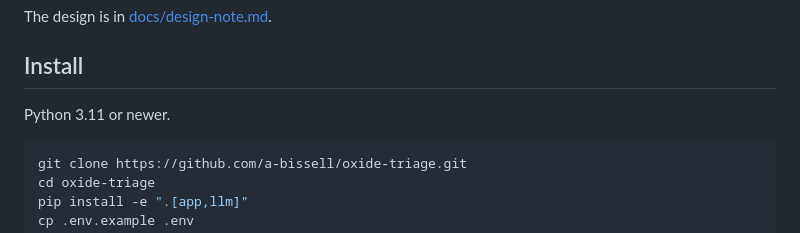
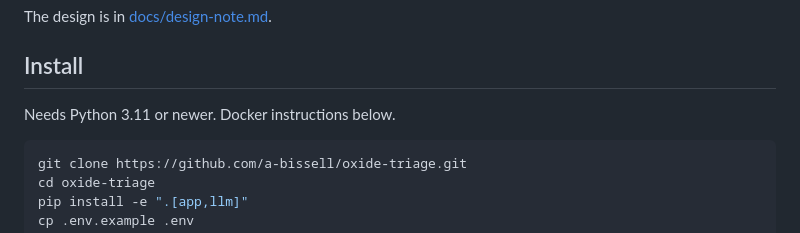
Before and after one commit to a-bissell/Oxbow, a Markdown page: README.md, the part around the change. Drawn GitHub-style.

Commit message:
Update installation instructions in README
Clarified Python version requirement and added Docker instructions.

````diff
--- a/README.md
+++ b/README.md
@@ -21,7 +21,7 @@ The design is in [docs/design-note.md](docs/design-note.md).
 
 ## Install
 
-Python 3.11 or newer.
+Needs Python 3.11 or newer. Docker instructions below.
 
 ```bash
 git clone https://github.com/a-bissell/oxide-triage.git
````
